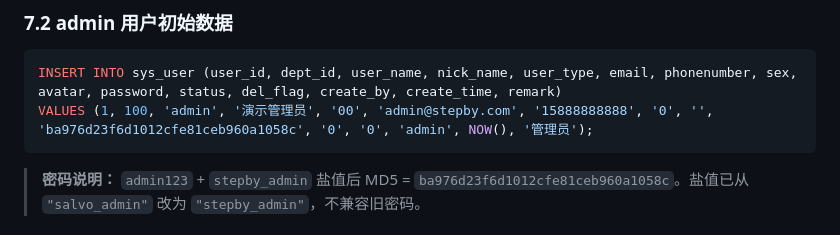
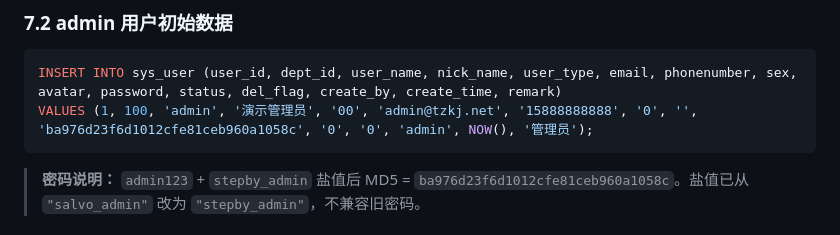
Before and after one commit to stepbylabs/stepby-axum, a Markdown page: docs/db-spec.md, the part around the change. Drawn GitHub-style.

Commit message:
docs: seed 邮箱后缀统一 tzkj.net（admin@tzkj.net）

````diff
--- a/docs/db-spec.md
+++ b/docs/db-spec.md
@@ -739,7 +739,7 @@ impl ActiveModelBehavior for ActiveModel {}
 
 ```sql
 INSERT INTO sys_user (user_id, dept_id, user_name, nick_name, user_type, email, phonenumber, sex, avatar, password, status, del_flag, create_by, create_time, remark)
-VALUES (1, 100, 'admin', '演示管理员', '00', 'admin@stepby.com', '15888888888', '0', '', 'ba976d23f6d1012cfe81ceb960a1058c', '0', '0', 'admin', NOW(), '管理员');
+VALUES (1, 100, 'admin', '演示管理员', '00', 'admin@tzkj.net', '15888888888', '0', '', 'ba976d23f6d1012cfe81ceb960a1058c', '0', '0', 'admin', NOW(), '管理员');
 ```
 
 > **密码说明：** `admin123` + `stepby_admin` 盐值后 MD5 = `ba976d23f6d1012cfe81ceb960a1058c`。盐值已从 `"salvo_admin"` 改为 `"stepby_admin"`，不兼容旧密码。
````
Also changed, not shown: docs/db-tasks.md (+1 -1 lines).
